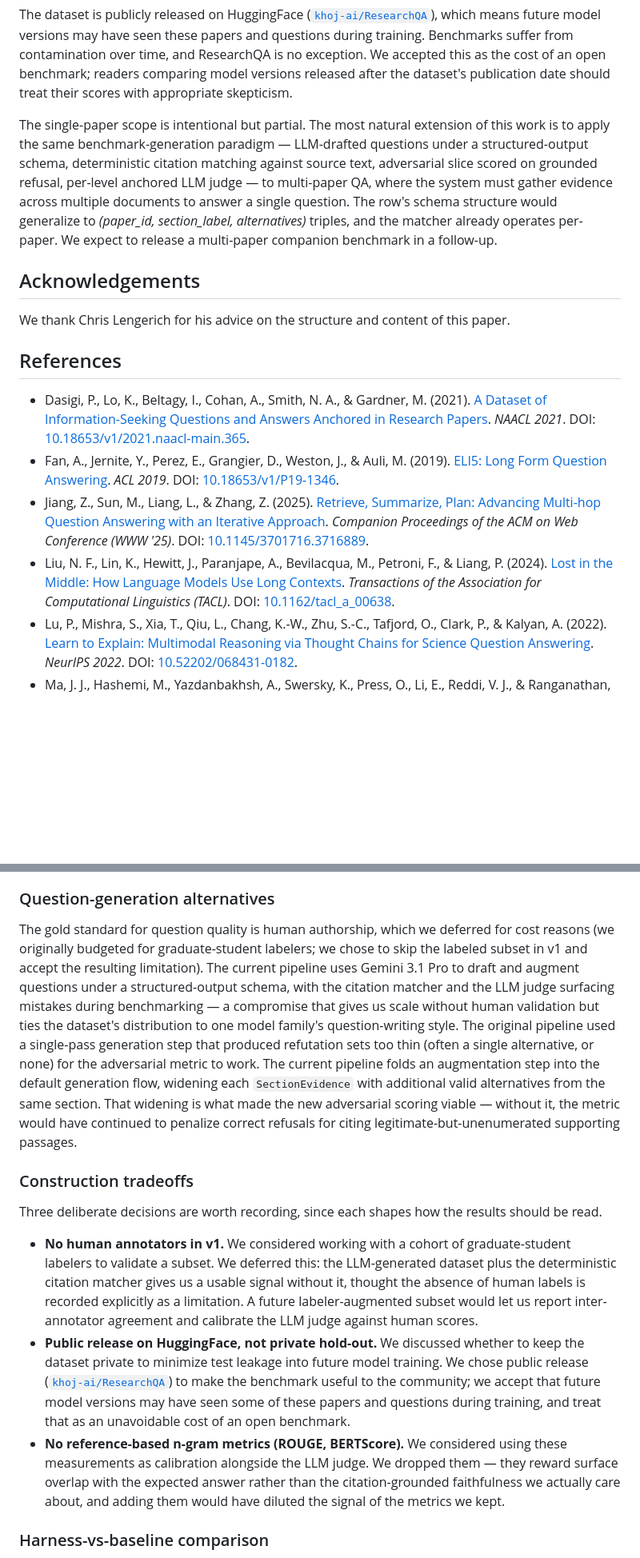
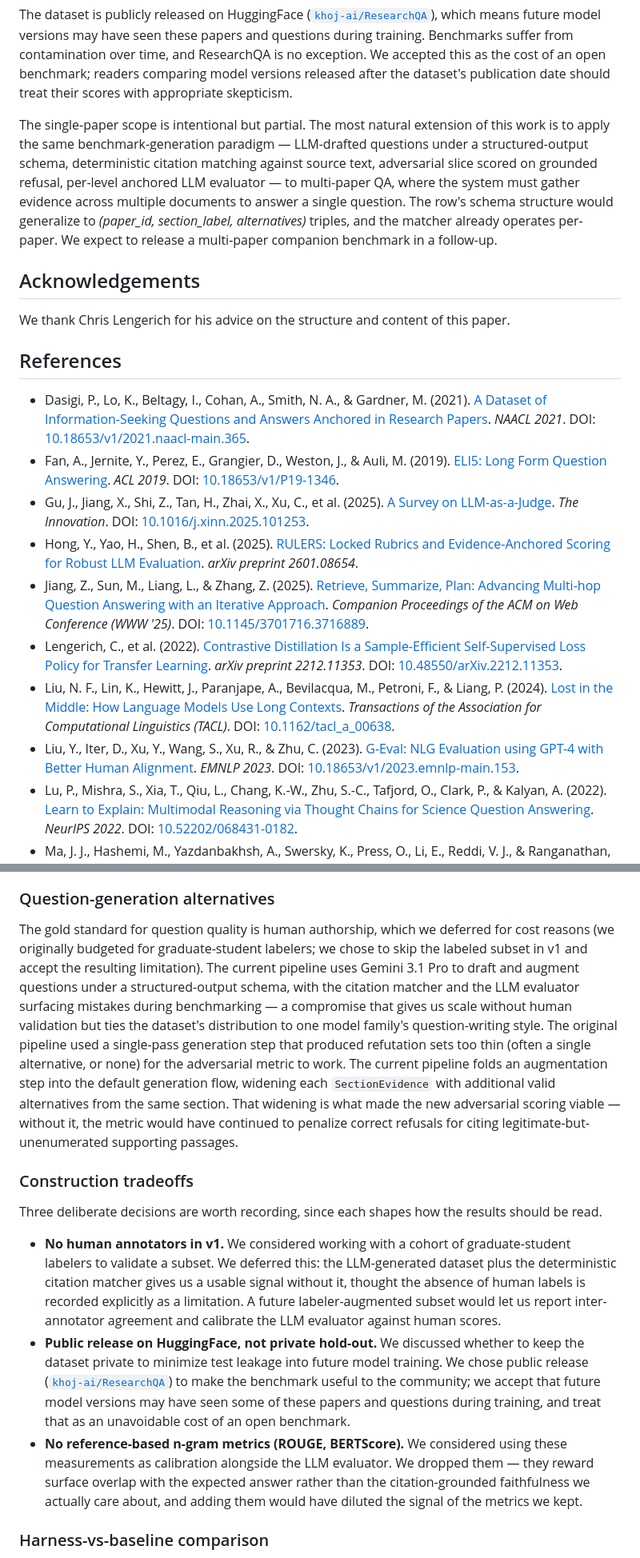
Before and after one commit to khoj-ai/openpaper, a Markdown page: server/evals/paper.md, 2 parts joined by grey strips. Shown at 80% size. Drawn GitHub-style; blank space fills up the shorter version.

```diff
--- a/server/evals/paper.md
+++ b/server/evals/paper.md
@@ -164,7 +164,7 @@ The corpus is drawn from OpenAlex's open-access subset across eight domains, whi
 
 The dataset is publicly released on HuggingFace ([`khoj-ai/ResearchQA`](https://huggingface.co/datasets/khoj-ai/ResearchQA)), which means future model versions may have seen these papers and questions during training. Benchmarks suffer from contamination over time, and ResearchQA is no exception. We accepted this as the cost of an open benchmark; readers comparing model versions released after the dataset's publication date should treat their scores with appropriate skepticism.
 
-The single-paper scope is intentional but partial. The most natural extension of this work is to apply the same benchmark-generation paradigm — LLM-drafted questions under a structured-output schema, deterministic citation matching against source text, adversarial slice scored on grounded refusal, per-level anchored LLM judge — to multi-paper QA, where the system must gather evidence across multiple documents to answer a single question. The row's schema structure would generalize to *(paper_id, section_label, alternatives)* triples, and the matcher already operates per-paper. We expect to release a multi-paper companion benchmark in a follow-up.
+The single-paper scope is intentional but partial. The most natural extension of this work is to apply the same benchmark-generation paradigm — LLM-drafted questions under a structured-output schema, deterministic citation matching against source text, adversarial slice scored on grounded refusal, per-level anchored LLM evaluator — to multi-paper QA, where the system must gather evidence across multiple documents to answer a single question. The row's schema structure would generalize to *(paper_id, section_label, alternatives)* triples, and the matcher already operates per-paper. We expect to release a multi-paper companion benchmark in a follow-up.
 
 ## Acknowledgements
 
@@ -174,8 +174,12 @@ We thank Chris Lengerich for his advice on the structure and content of this pap
 
 - Dasigi, P., Lo, K., Beltagy, I., Cohan, A., Smith, N. A., & Gardner, M. (2021). [A Dataset of Information-Seeking Questions and Answers Anchored in Research Papers](https://aclanthology.org/2021.naacl-main.365/). *NAACL 2021*. DOI: [10.18653/v1/2021.naacl-main.365](https://doi.org/10.18653/v1/2021.naacl-main.365).
 - Fan, A., Jernite, Y., Perez, E., Grangier, D., Weston, J., & Auli, M. (2019). [ELI5: Long Form Question Answering](https://aclanthology.org/P19-1346/). *ACL 2019*. DOI: [10.18653/v1/P19-1346](https://doi.org/10.18653/v1/p19-1346).
+- Gu, J., Jiang, X., Shi, Z., Tan, H., Zhai, X., Xu, C., et al. (2025). [A Survey on LLM-as-a-Judge](https://doi.org/10.1016/j.xinn.2025.101253). *The Innovation*. DOI: [10.1016/j.xinn.2025.101253](https://doi.org/10.1016/j.xinn.2025.101253).
+- Hong, Y., Yao, H., Shen, B., et al. (2025). [RULERS: Locked Rubrics and Evidence-Anchored Scoring for Robust LLM Evaluation](https://arxiv.org/abs/2601.08654). *arXiv preprint 2601.08654*.
 - Jiang, Z., Sun, M., Liang, L., & Zhang, Z. (2025). [Retrieve, Summarize, Plan: Advancing Multi-hop Question Answering with an Iterative Approach](https://doi.org/10.1145/3701716.3716889). *Companion Proceedings of the ACM on Web Conference (WWW '25)*. DOI: [10.1145/3701716.3716889](https://doi.org/10.1145/3701716.3716889).
+- Lengerich, C., et al. (2022). [Contrastive Distillation Is a Sample-Efficient Self-Supervised Loss Policy for Transfer Learning](https://arxiv.org/abs/2212.11353). *arXiv preprint 2212.11353*. DOI: [10.48550/arXiv.2212.11353](https://doi.org/10.48550/arXiv.2212.11353).
 - Liu, N. F., Lin, K., Hewitt, J., Paranjape, A., Bevilacqua, M., Petroni, F., & Liang, P. (2024). [Lost in the Middle: How Language Models Use Long Contexts](https://aclanthology.org/2024.tacl-1.9/). *Transactions of the Association for Computational Linguistics (TACL)*. DOI: [10.1162/tacl_a_00638](https://doi.org/10.1162/tacl_a_00638).
+- Liu, Y., Iter, D., Xu, Y., Wang, S., Xu, R., & Zhu, C. (2023). [G-Eval: NLG Evaluation using GPT-4 with Better Human Alignment](https://aclanthology.org/2023.emnlp-main.153/). *EMNLP 2023*. DOI: [10.18653/v1/2023.emnlp-main.153](https://doi.org/10.18653/v1/2023.emnlp-main.153).
 - Lu, P., Mishra, S., Xia, T., Qiu, L., Chang, K.-W., Zhu, S.-C., Tafjord, O., Clark, P., & Kalyan, A. (2022). [Learn to Explain: Multimodal Reasoning via Thought Chains for Science Question Answering](https://proceedings.neurips.cc/paper_files/paper/2022/hash/11332b6b6cf4485b84afadb1352d3a9a-Abstract-Conference.html). *NeurIPS 2022*. DOI: [10.52202/068431-0182](https://doi.org/10.52202/068431-0182).
 - Ma, J. J., Hashemi, M., Yazdanbakhsh, A., Swersky, K., Press, O., Li, E., Reddi, V. J., & Ranganathan, P. (2025). [SWE-fficiency: Can Language Models Optimize Real-World Repositories on Real Workloads?](https://arxiv.org/abs/2511.06090). *arXiv preprint 2511.06090*.
 - Mazeika, M., Gatti, A., Menghini, C., et al. (2025). [Remote Labor Index: Measuring AI Automation of Remote Work](https://arxiv.org/abs/2510.26787). *arXiv preprint 2510.26787*.
@@ -205,15 +210,15 @@ The current judge is a single Gemini model grading all systems including itself,
 
 ### Question-generation alternatives
 
-The gold standard for question quality is human authorship, which we deferred for cost reasons (we originally budgeted for graduate-student labelers; we chose to skip the labeled subset in v1 and accept the resulting limitation). The current pipeline uses Gemini 3.1 Pro to draft and augment questions under a structured-output schema, with the citation matcher and the LLM judge surfacing mistakes during benchmarking — a compromise that gives us scale without human validation but ties the dataset's distribution to one model family's question-writing style. The original pipeline used a single-pass generation step that produced refutation sets too thin (often a single alternative, or none) for the adversarial metric to work. The current pipeline folds an augmentation step into the default generation flow, widening each `SectionEvidence` with additional valid alternatives from the same section. That widening is what made the new adversarial scoring viable — without it, the metric would have continued to penalize correct refusals for citing legitimate-but-unenumerated supporting passages.
+The gold standard for question quality is human authorship, which we deferred for cost reasons (we originally budgeted for graduate-student labelers; we chose to skip the labeled subset in v1 and accept the resulting limitation). The current pipeline uses Gemini 3.1 Pro to draft and augment questions under a structured-output schema, with the citation matcher and the LLM evaluator surfacing mistakes during benchmarking — a compromise that gives us scale without human validation but ties the dataset's distribution to one model family's question-writing style. The original pipeline used a single-pass generation step that produced refutation sets too thin (often a single alternative, or none) for the adversarial metric to work. The current pipeline folds an augmentation step into the default generation flow, widening each `SectionEvidence` with additional valid alternatives from the same section. That widening is what made the new adversarial scoring viable — without it, the metric would have continued to penalize correct refusals for citing legitimate-but-unenumerated supporting passages.
 
 ### Construction tradeoffs
 
 Three deliberate decisions are worth recording, since each shapes how the results should be read.
 
-- **No human annotators in v1.** We considered working with a cohort of graduate-student labelers to validate a subset. We deferred this: the LLM-generated dataset plus the deterministic citation matcher gives us a usable signal without it, thought the absence of human labels is recorded explicitly as a limitation. A future labeler-augmented subset would let us report inter-annotator agreement and calibrate the LLM judge against human scores.
+- **No human annotators in v1.** We considered working with a cohort of graduate-student labelers to validate a subset. We deferred this: the LLM-generated dataset plus the deterministic citation matcher gives us a usable signal without it, thought the absence of human labels is recorded explicitly as a limitation. A future labeler-augmented subset would let us report inter-annotator agreement and calibrate the LLM evaluator against human scores.
 - **Public release on HuggingFace, not private hold-out.** We discussed whether to keep the dataset private to minimize test leakage into future model training. We chose public release ([`khoj-ai/ResearchQA`](https://huggingface.co/datasets/khoj-ai/ResearchQA)) to make the benchmark useful to the community; we accept that future model versions may have seen some of these papers and questions during training, and treat that as an unavoidable cost of an open benchmark.
-- **No reference-based n-gram metrics (ROUGE, BERTScore).** We considered using these measurements as calibration alongside the LLM judge. We dropped them — they reward surface overlap with the expected answer rather than the citation-grounded faithfulness we actually care about, and adding them would have diluted the signal of the metrics we kept.
+- **No reference-based n-gram metrics (ROUGE, BERTScore).** We considered using these measurements as calibration alongside the LLM evaluator. We dropped them — they reward surface overlap with the expected answer rather than the citation-grounded faithfulness we actually care about, and adding them would have diluted the signal of the metrics we kept.
 
 ### Harness-vs-baseline comparison
 
```
Also changed, not shown: other parts of server/evals/paper.md (+25 -24 lines).
